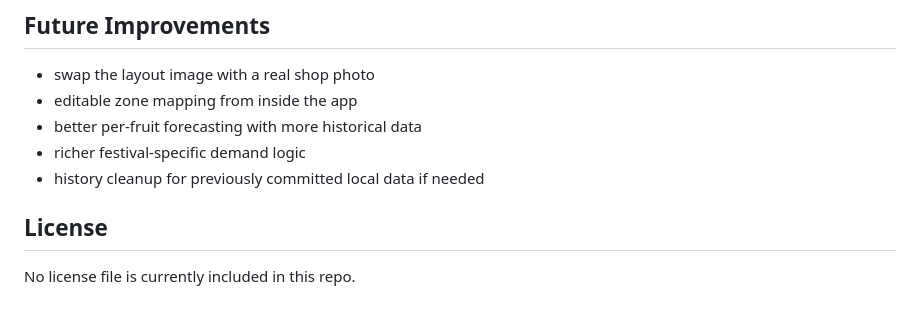
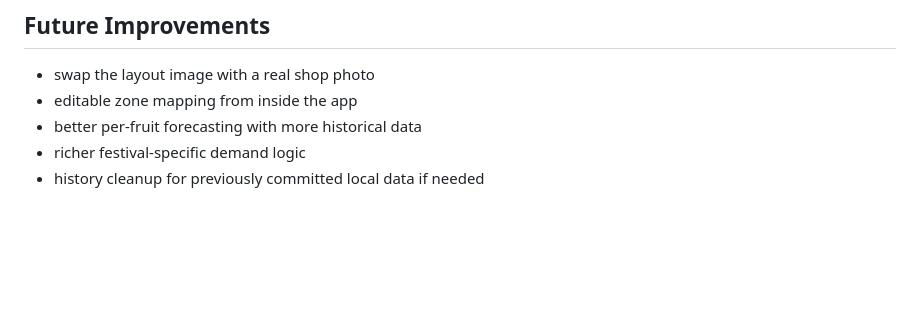
Before and after one commit to Durgam1209/RetailFlow-AI, a Markdown page: README.md, the part around the change. GitHub-like rendering; blank space fills up the shorter version.

Commit message:
Remove license section from README
Removed the license section from the README.

```diff
--- a/README.md
+++ b/README.md
@@ -227,7 +227,3 @@ For more detailed setup help, see [INSIGHTS_SETUP.md](INSIGHTS_SETUP.md).
 - better per-fruit forecasting with more historical data
 - richer festival-specific demand logic
 - history cleanup for previously committed local data if needed
-
-## License
-
-No license file is currently included in this repo.
```
